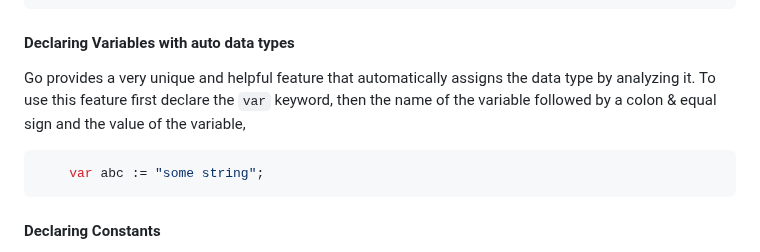
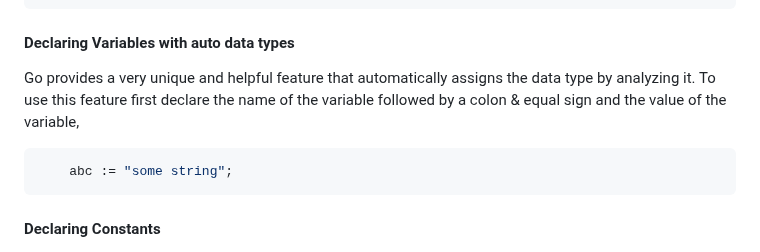
Before and after one commit to yunusparvezkhan/go-c101, a Markdown page: README.md, the part around the change. Drawn GitHub-style.

Commit message:
doc(readme): fix a info

````diff
--- a/README.md
+++ b/README.md
@@ -65,10 +65,10 @@ For declaring any variables in Go, the declaration keyword is written at the fir
 ```
 
 #### Declaring Variables with auto data types
-Go provides a very unique and helpful feature that automatically assigns the data type by analyzing it. To use this feature first declare the `var` keyword, then the name of the variable followed by a colon & equal sign and the value of the variable,
+Go provides a very unique and helpful feature that automatically assigns the data type by analyzing it. To use this feature first declare the name of the variable followed by a colon & equal sign and the value of the variable,
 
 ```go
-    var abc := "some string";
+    abc := "some string";
 ```
 
 #### Declaring Constants
````
